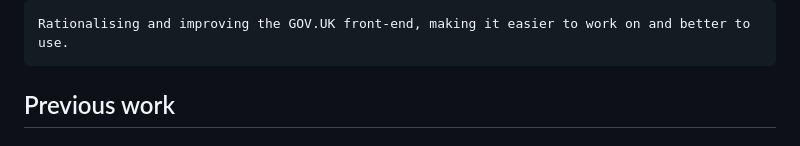
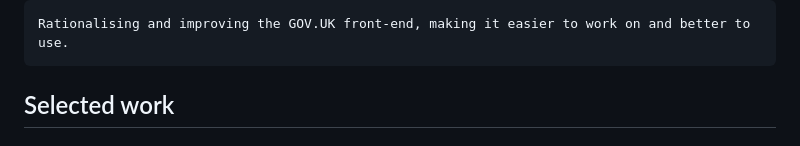
Before and after one commit to miakepia/portfolio, a Markdown page: pages/index.md, the part around the change. GitHub-like rendering.

Commit message:
Index content update

```diff
--- a/pages/index.md
+++ b/pages/index.md
@@ -41,7 +41,7 @@ layout: base.html
 
 <section class="gallery">
 <div class="[ grid ]">
-  <h2 class="right">Previous work</h2>
+  <h2 class="right">Selected work</h2>
 </div>
 
 
```
